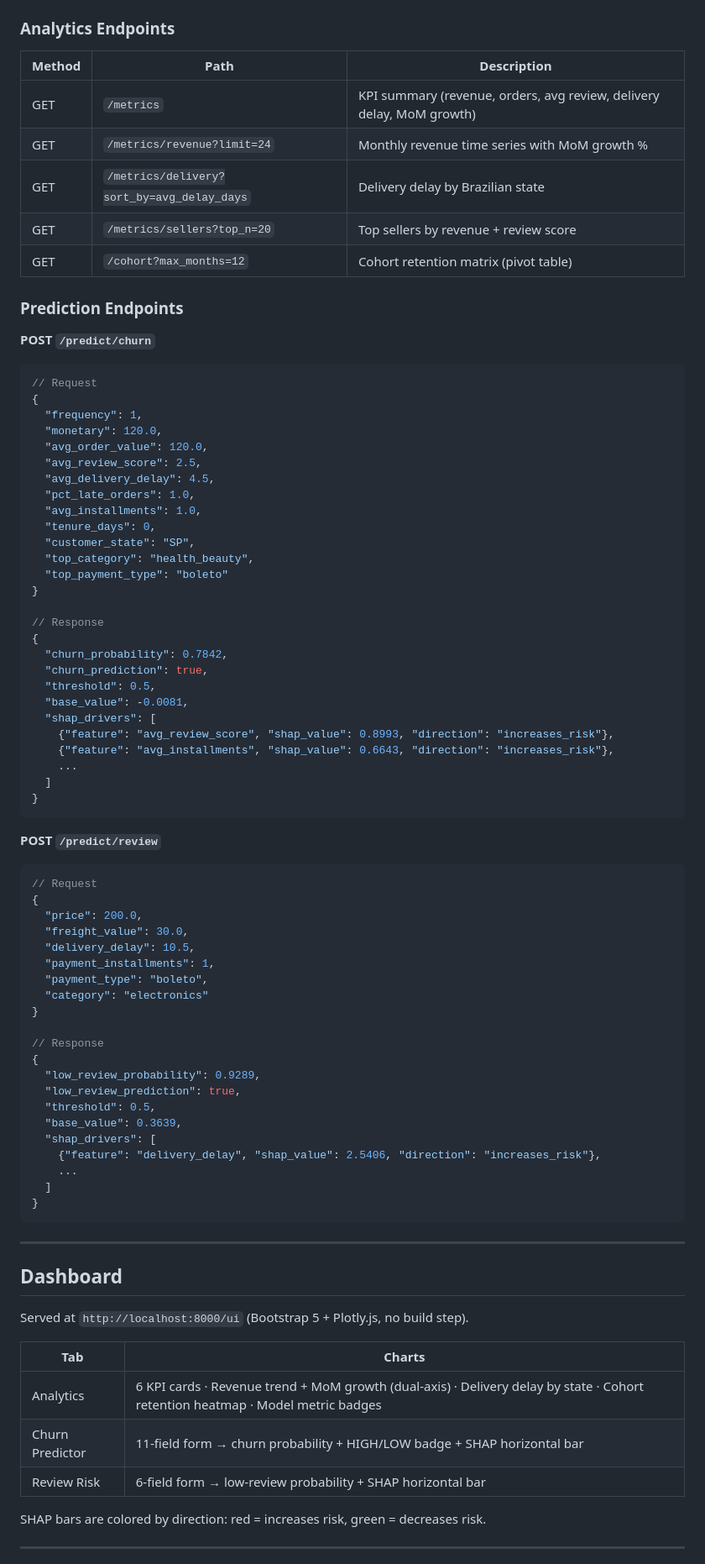
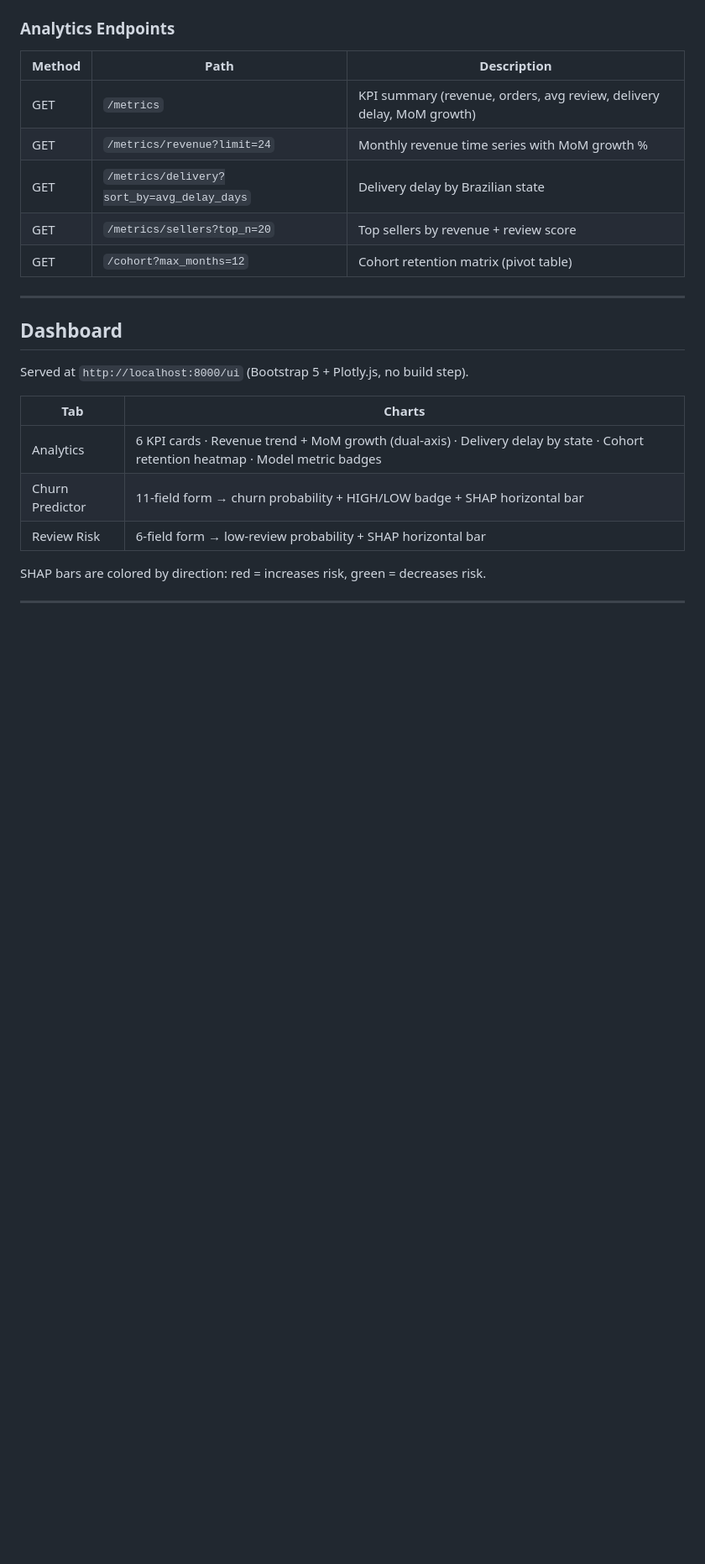
Before and after one commit to DevilsBreath/olist_analytics, a Markdown page: README.md, the part around one of its changes. Shown at 84% size. GitHub-like rendering; blank space fills up the shorter version.

Commit message:
merge: resolve remote init conflict

````diff
--- a/README.md
+++ b/README.md
@@ -229,65 +223,7 @@ Interactive docs: `http://localhost:8000/docs`
 | GET | `/metrics/sellers?top_n=20` | Top sellers by revenue + review score |
 | GET | `/cohort?max_months=12` | Cohort retention matrix (pivot table) |
 
-### Prediction Endpoints
 
-**POST `/predict/churn`**
-
-```json
-// Request
-{
-  "frequency": 1,
-  "monetary": 120.0,
-  "avg_order_value": 120.0,
-  "avg_review_score": 2.5,
-  "avg_delivery_delay": 4.5,
-  "pct_late_orders": 1.0,
-  "avg_installments": 1.0,
-  "tenure_days": 0,
-  "customer_state": "SP",
-  "top_category": "health_beauty",
-  "top_payment_type": "boleto"
-}
-
-// Response
-{
-  "churn_probability": 0.7842,
-  "churn_prediction": true,
-  "threshold": 0.5,
-  "base_value": -0.0081,
-  "shap_drivers": [
-    {"feature": "avg_review_score", "shap_value": 0.8993, "direction": "increases_risk"},
-    {"feature": "avg_installments", "shap_value": 0.6643, "direction": "increases_risk"},
-    ...
-  ]
-}
-```
-
-**POST `/predict/review`**
-
-```json
-// Request
-{
-  "price": 200.0,
-  "freight_value": 30.0,
-  "delivery_delay": 10.5,
-  "payment_installments": 1,
-  "payment_type": "boleto",
-  "category": "electronics"
-}
-
-// Response
-{
-  "low_review_probability": 0.9289,
-  "low_review_prediction": true,
-  "threshold": 0.5,
-  "base_value": 0.3639,
-  "shap_drivers": [
-    {"feature": "delivery_delay", "shap_value": 2.5406, "direction": "increases_risk"},
-    ...
-  ]
-}
-```
 
 ---
 
````
Also changed, not shown: other parts of README.md (+0 -6 lines).
